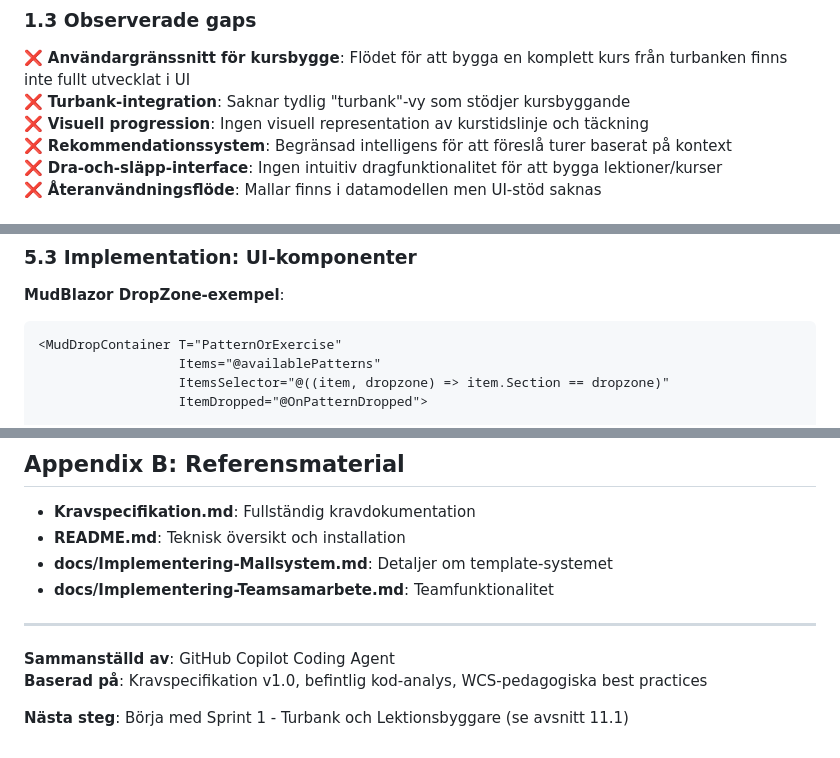
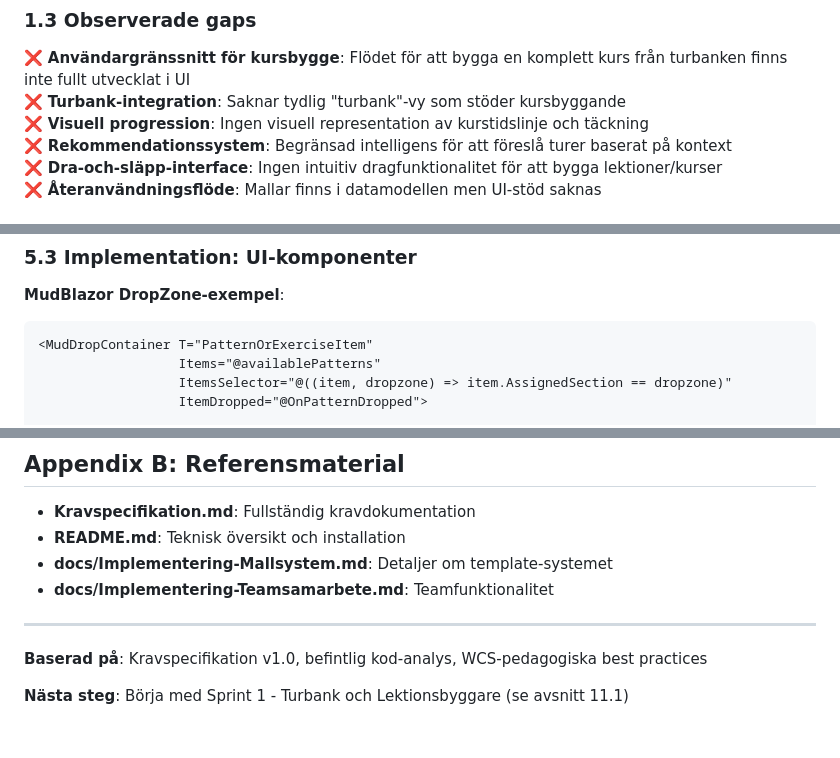
Before and after one commit to pownas/DanceCourseCreator, a Markdown page: docs/Analys-Danskursflode.md, 3 parts joined by grey strips. Drawn GitHub-style.

````diff
--- a/docs/Analys-Danskursflode.md
+++ b/docs/Analys-Danskursflode.md
@@ -68,7 +68,7 @@ DanceCourseCreator är implementerad som en modern .NET 8-applikation med:
 ### 1.3 Observerade gaps
 
 ❌ **Användargränssnitt för kursbygge**: Flödet för att bygga en komplett kurs från turbanken finns inte fullt utvecklat i UI
-❌ **Turbank-integration**: Saknar tydlig "turbank"-vy som stödjer kursbyggande
+❌ **Turbank-integration**: Saknar tydlig "turbank"-vy som stöder kursbyggande
 ❌ **Visuell progression**: Ingen visuell representation av kurstidslinje och täckning
 ❌ **Rekommendationssystem**: Begränsad intelligens för att föreslå turer baserat på kontext
 ❌ **Dra-och-släpp-interface**: Ingen intuitiv dragfunktionalitet för att bygga lektioner/kurser
@@ -381,9 +381,9 @@ Mall: "Standard 75-min Beginner Lesson"
 
 **MudBlazor DropZone-exempel**:
 ```razor
-<MudDropContainer T="PatternOrExercise"
+<MudDropContainer T="PatternOrExerciseItem"
                   Items="@availablePatterns"
-                  ItemsSelector="@((item, dropzone) => item.Section == dropzone)"
+                  ItemsSelector="@((item, dropzone) => item.AssignedSection == dropzone)"
                   ItemDropped="@OnPatternDropped">
 
     <ChildContent>
@@ -1191,7 +1209,6 @@ Mallar och teamsamarbete skapar nätverkseffekter och ökar värdet för alla an
 
 ---
 
-**Sammanställd av**: GitHub Copilot Coding Agent
 **Baserad på**: Kravspecifikation v1.0, befintlig kod-analys, WCS-pedagogiska best practices
 
 **Nästa steg**: Börja med Sprint 1 - Turbank och Lektionsbyggare (se avsnitt 11.1)
````
Also changed, not shown: other parts of docs/Analys-Danskursflode.md (+25 -7 lines).
